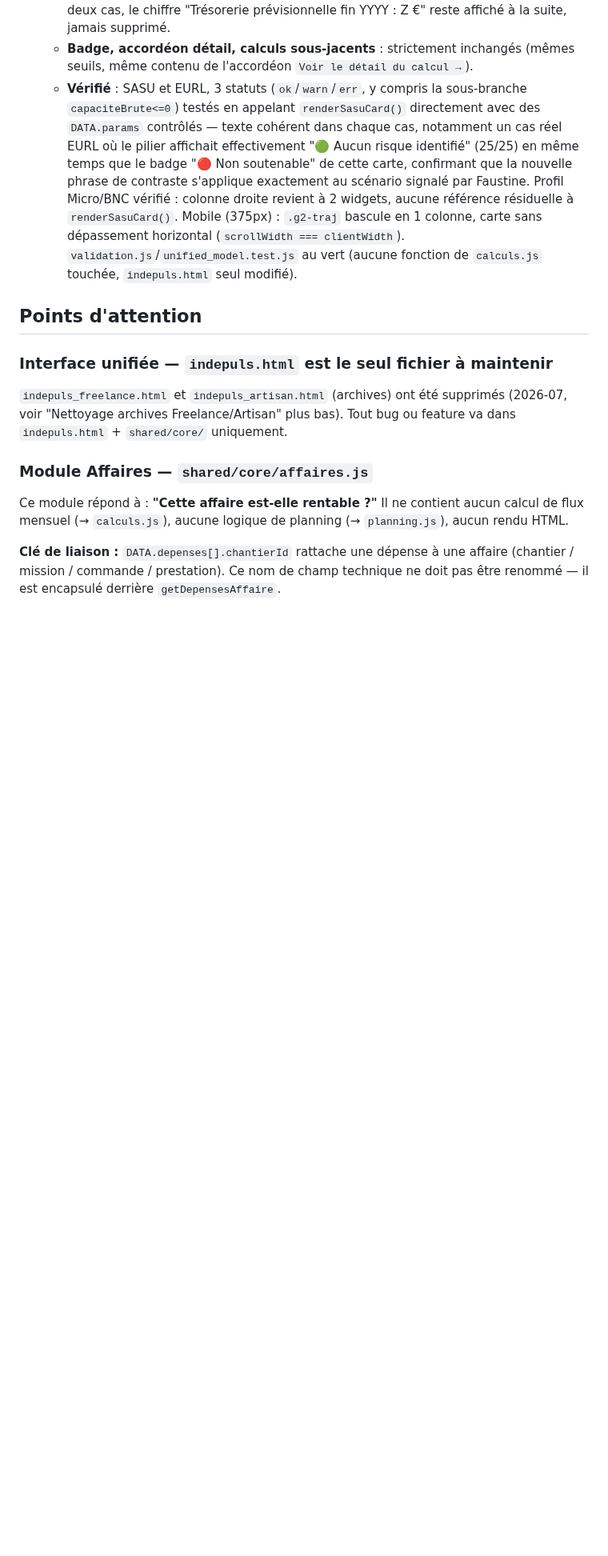
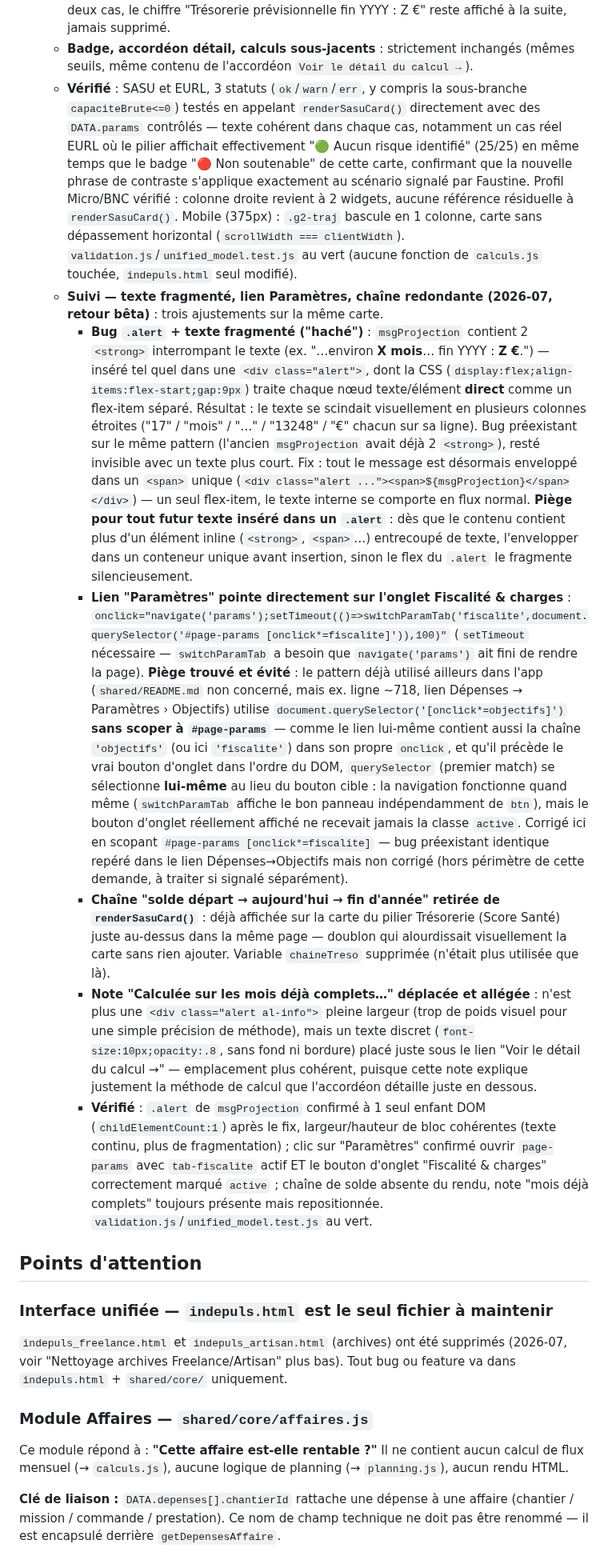
Before and after one commit to indepuls/indepuls, a Markdown page: CLAUDE.md, the part around the change. Shown at 80% size. Rendered like a GitHub page; blank space fills up the shorter version.

Commit message:
docs: update CLAUDE.md

```diff
--- a/CLAUDE.md
+++ b/CLAUDE.md
@@ -457,6 +457,12 @@ ARCH_INSIGHT_GENERATORS       // tableau extensible pour futures analyses (sourc
   - **`msgProjection` reformulé pour nommer le contraste avec le pilier** (branches `warn`/`err` uniquement — pas de contradiction à expliquer côté `ok`, les deux widgets sont déjà d'accord) : nouvelle variable `moisCoussin = Math.floor(soldeBase / Math.abs(ecart))` (mensuel, brut — même base que le badge, pas recalibrée). Si `tresoEstimee>=0 && moisCoussin>0` : *"Le pilier Trésorerie reste serein cette année — votre solde actuel absorbe l'écart. Mais à ce rythme, ce coussin s'épuisera dans environ X mois si rien ne change."* Sinon (coussin déjà épuisé ou projection déjà négative — cas où le pilier lui-même serait déjà en alerte, donc pas de contraste à expliquer) : *"Votre trésorerie ne suffit plus à absorber cet écart à ce rythme."* Dans les deux cas, le chiffre "Trésorerie prévisionnelle fin YYYY : Z €" reste affiché à la suite, jamais supprimé.
   - **Badge, accordéon détail, calculs sous-jacents** : strictement inchangés (mêmes seuils, même contenu de l'accordéon `Voir le détail du calcul →`).
   - **Vérifié** : SASU et EURL, 3 statuts (`ok`/`warn`/`err`, y compris la sous-branche `capaciteBrute<=0`) testés en appelant `renderSasuCard()` directement avec des `DATA.params` contrôlés — texte cohérent dans chaque cas, notamment un cas réel EURL où le pilier affichait effectivement "🟢 Aucun risque identifié" (25/25) en même temps que le badge "🔴 Non soutenable" de cette carte, confirmant que la nouvelle phrase de contraste s'applique exactement au scénario signalé par Faustine. Profil Micro/BNC vérifié : colonne droite revient à 2 widgets, aucune référence résiduelle à `renderSasuCard()`. Mobile (375px) : `.g2-traj` bascule en 1 colonne, carte sans dépassement horizontal (`scrollWidth === clientWidth`). `validation.js`/`unified_model.test.js` au vert (aucune fonction de `calculs.js` touchée, `indepuls.html` seul modifié).
+  - **Suivi — texte fragmenté, lien Paramètres, chaîne redondante (2026-07, retour bêta)** : trois ajustements sur la même carte.
+    - **Bug `.alert` + texte fragmenté ("haché")** : `msgProjection` contient 2 `<strong>` interrompant le texte (ex. "…environ **X mois**… fin YYYY : **Z €**.") — inséré tel quel dans une `<div class="alert">`, dont la CSS (`display:flex;align-items:flex-start;gap:9px`) traite chaque nœud texte/élément **direct** comme un flex-item séparé. Résultat : le texte se scindait visuellement en plusieurs colonnes étroites ("17" / "mois" / "…" / "13248" / "€" chacun sur sa ligne). Bug préexistant sur le même pattern (l'ancien `msgProjection` avait déjà 2 `<strong>`), resté invisible avec un texte plus court. Fix : tout le message est désormais enveloppé dans un `<span>` unique (`<div class="alert ..."><span>${msgProjection}</span></div>`) — un seul flex-item, le texte interne se comporte en flux normal. **Piège pour tout futur texte inséré dans un `.alert`** : dès que le contenu contient plus d'un élément inline (`<strong>`, `<span>`…) entrecoupé de texte, l'envelopper dans un conteneur unique avant insertion, sinon le flex du `.alert` le fragmente silencieusement.
+    - **Lien "Paramètres" pointe directement sur l'onglet Fiscalité & charges** : `onclick="navigate('params');setTimeout(()=>switchParamTab('fiscalite',document.querySelector('#page-params [onclick*=fiscalite]')),100)"` (`setTimeout` nécessaire — `switchParamTab` a besoin que `navigate('params')` ait fini de rendre la page). **Piège trouvé et évité** : le pattern déjà utilisé ailleurs dans l'app (`shared/README.md` non concerné, mais ex. ligne ~718, lien Dépenses → Paramètres › Objectifs) utilise `document.querySelector('[onclick*=objectifs]')` **sans scoper à `#page-params`** — comme le lien lui-même contient aussi la chaîne `'objectifs'` (ou ici `'fiscalite'`) dans son propre `onclick`, et qu'il précède le vrai bouton d'onglet dans l'ordre du DOM, `querySelector` (premier match) se sélectionne **lui-même** au lieu du bouton cible : la navigation fonctionne quand même (`switchParamTab` affiche le bon panneau indépendamment de `btn`), mais le bouton d'onglet réellement affiché ne recevait jamais la classe `active`. Corrigé ici en scopant `#page-params [onclick*=fiscalite]` — bug préexistant identique repéré dans le lien Dépenses→Objectifs mais non corrigé (hors périmètre de cette demande, à traiter si signalé séparément).
+    - **Chaîne "solde départ → aujourd'hui → fin d'année" retirée de `renderSasuCard()`** : déjà affichée sur la carte du pilier Trésorerie (Score Santé) juste au-dessus dans la même page — doublon qui alourdissait visuellement la carte sans rien ajouter. Variable `chaineTreso` supprimée (n'était plus utilisée que là).
+    - **Note "Calculée sur les mois déjà complets…" déplacée et allégée** : n'est plus une `<div class="alert al-info">` pleine largeur (trop de poids visuel pour une simple précision de méthode), mais un texte discret (`font-size:10px;opacity:.8`, sans fond ni bordure) placé juste sous le lien "Voir le détail du calcul →" — emplacement plus cohérent, puisque cette note explique justement la méthode de calcul que l'accordéon détaille juste en dessous.
+    - **Vérifié** : `.alert` de `msgProjection` confirmé à 1 seul enfant DOM (`childElementCount:1`) après le fix, largeur/hauteur de bloc cohérentes (texte continu, plus de fragmentation) ; clic sur "Paramètres" confirmé ouvrir `page-params` avec `tab-fiscalite` actif ET le bouton d'onglet "Fiscalité & charges" correctement marqué `active` ; chaîne de solde absente du rendu, note "mois déjà complets" toujours présente mais repositionnée. `validation.js`/`unified_model.test.js` au vert.
 
 ## Points d'attention
 
```
